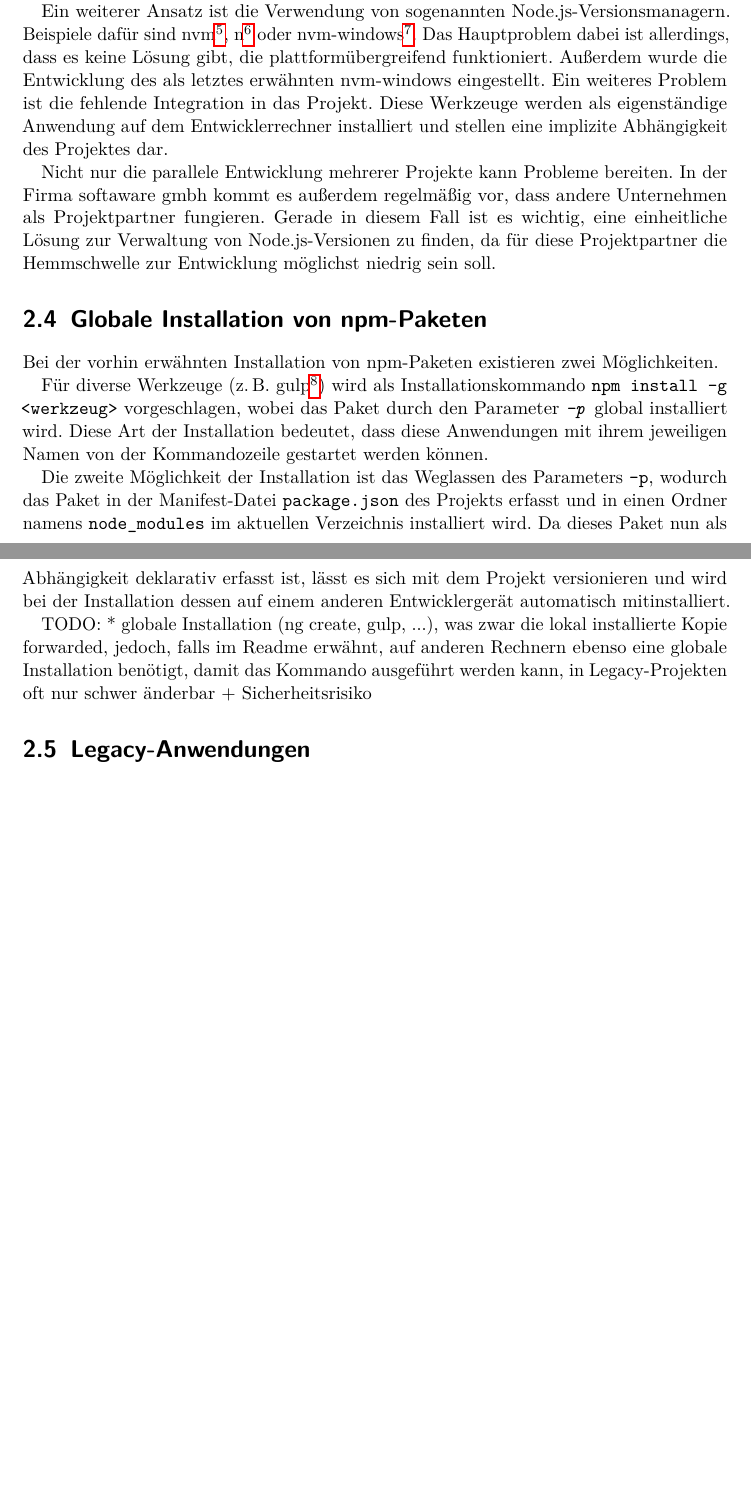
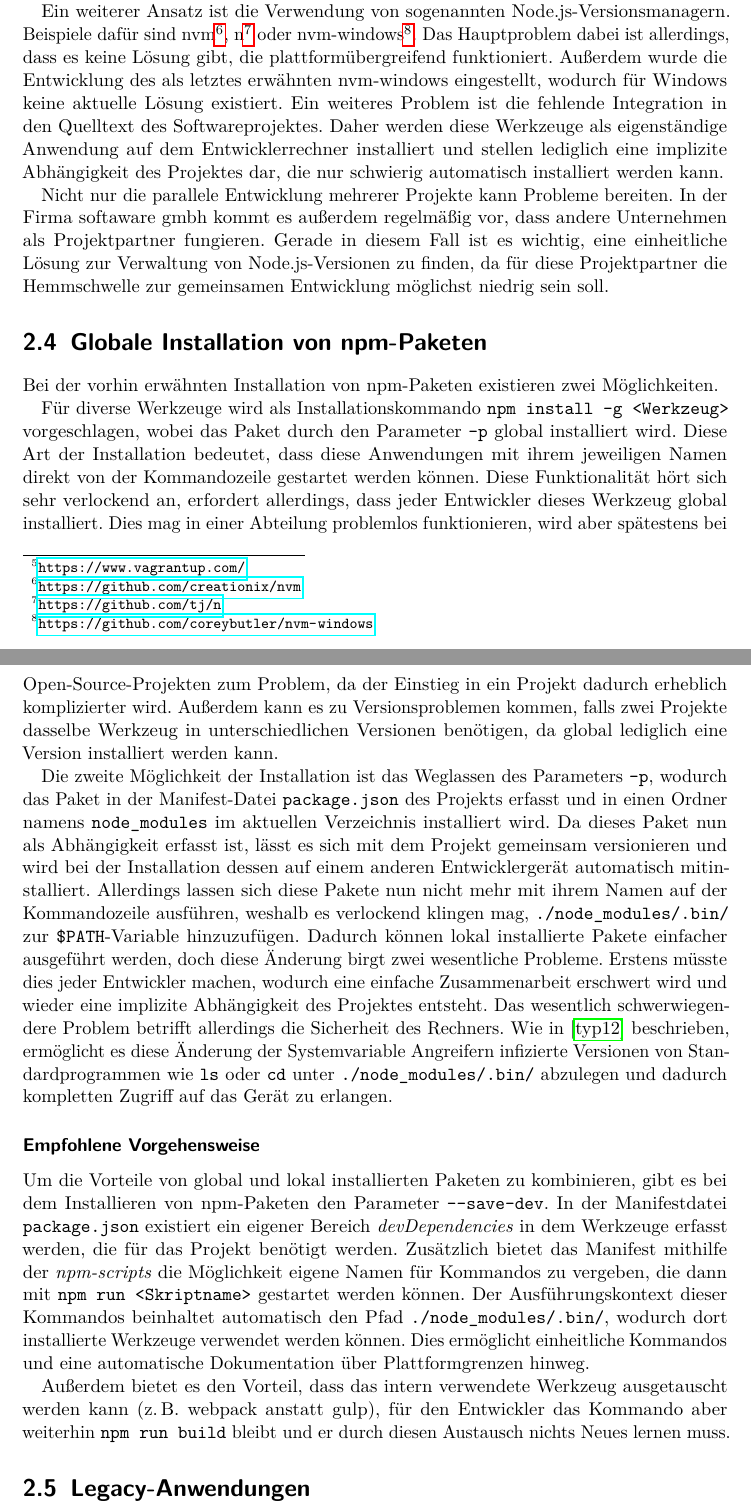
Before and after one commit to bemayr/sebsc-ba, a LaTeX thesis (practical-part/thesis.tex, which reads practical-part/chapters/problemstellung.tex): two parts of pages 10 and 11 of 18, joined at a grey line, cut so that both start at the same text, the shorter picture padded with empty space. Compiled offline with pdfLaTeX.

Commit message:
more content

```diff
--- a/practical-part/chapters/problemstellung.tex
+++ b/practical-part/chapters/problemstellung.tex
@@ -98,29 +96,45 @@ Vagrant ist ein Werkzeug zur automatischen Verwaltung von virtuellen Maschinen u
-Eine virtuelle Maschine benötigt erhebliche Ressourcen, wenn keine grafische Oberfläche benötigt wird, ist dieser Ansatz nur schwer zu rechtfertigen.
+Ein Lösungsansatz dafür ist die Verwendung von Vagrant\footnote{\url{https://www.vagrantup.com/}}.
+Vagrant ist ein Werkzeug zur automatischen Verwaltung von virtuellen Maschinen und ermöglicht dadurch die deklarative Beschreibung von Entwicklerrechnern.
+Diese Beschreibung kann mitversioniert werden, wodurch eine konsistente Arbeitsumgebung entsteht.
+Eine virtuelle Maschine benötigt allerdings erhebliche Ressourcen, wodurch es, wenn keine grafische Oberfläche benötigt wird, bessere Lösungsansätze gibt.
 
 Ein weiterer Ansatz ist die Verwendung von sogenannten Node.js-Versionsmanagern.
 Beispiele dafür sind nvm\footnote{\url{https://github.com/creationix/nvm}}, n\footnote{\url{https://github.com/tj/n}} oder nvm-windows\footnote{\url{https://github.com/coreybutler/nvm-windows}}.
 Das Hauptproblem dabei ist allerdings, dass es keine Lösung gibt, die plattformübergreifend funktioniert.
-Außerdem wurde die Entwicklung des als letztes erwähnten nvm-windows eingestellt.
-Ein weiteres Problem ist die fehlende Integration in das Projekt.
-Diese Werkzeuge werden als eigenständige Anwendung auf dem Entwicklerrechner installiert und stellen eine implizite Abhängigkeit des Projektes dar.
+Außerdem wurde die Entwicklung des als letztes erwähnten nvm-windows eingestellt, wodurch für Windows keine aktuelle Lösung existiert.
+Ein weiteres Problem ist die fehlende Integration in den Quelltext des Softwareprojektes.
+Daher werden diese Werkzeuge als eigenständige Anwendung auf dem Entwicklerrechner installiert und stellen lediglich eine implizite Abhängigkeit des Projektes dar, die nur schwierig automatisch installiert werden kann.
 
 Nicht nur die parallele Entwicklung mehrerer Projekte kann Probleme bereiten.
 In der Firma softaware gmbh kommt es außerdem regelmäßig vor, dass andere Unternehmen als Projektpartner fungieren.
-Gerade in diesem Fall ist es wichtig, eine einheitliche Lösung zur Verwaltung von Node.js-Versionen zu finden, da für diese Projektpartner die Hemmschwelle zur Entwicklung möglichst niedrig sein soll.
+Gerade in diesem Fall ist es wichtig, eine einheitliche Lösung zur Verwaltung von Node.js-Versionen zu finden, da für diese Projektpartner die Hemmschwelle zur gemeinsamen Entwicklung möglichst niedrig sein soll.
 
 
 \section{Globale Installation von npm-Paketen}
 Bei der vorhin erwähnten Installation von npm-Paketen existieren zwei Möglichkeiten.
 
-Für diverse Werkzeuge (\zB gulp\footnote{\url{http://gulpjs.com/}}) wird als Installationskommando \texttt{npm install -g <werkzeug>} vorgeschlagen, wobei das Paket durch den Parameter \emph{\texttt{-p}} global installiert wird.
-Diese Art der Installation bedeutet, dass diese Anwendungen mit ihrem jeweiligen Namen von der Kommandozeile gestartet werden können.
+Für diverse Werkzeuge wird als Installationskommando \verb|npm install -g <Werkzeug>| vorgeschlagen, wobei das Paket durch den Parameter \verb|-p| global installiert wird.
+Diese Art der Installation bedeutet, dass diese Anwendungen mit ihrem jeweiligen Namen direkt von der Kommandozeile gestartet werden können.
+Diese Funktionalität hört sich sehr verlockend an, erfordert allerdings, dass jeder Entwickler dieses Werkzeug global installiert.
+Dies mag in einer Abteilung problemlos funktionieren, wird aber spätestens bei Open-Source-Projekten zum Problem, da der Einstieg in ein Projekt dadurch erheblich komplizierter wird.
+Außerdem kann es zu Versionsproblemen kommen, falls zwei Projekte dasselbe Werkzeug in unterschiedlichen Versionen benötigen, da global lediglich eine Version installiert werden kann.
 
-Die zweite Möglichkeit der Installation ist das Weglassen des Parameters \texttt{-p}, wodurch das Paket in der Manifest-Datei \texttt{package.json} des Projekts erfasst und in einen Ordner namens \texttt{node\char`_modules} im aktuellen Verzeichnis installiert wird.
-Da dieses Paket nun als Abhängigkeit deklarativ erfasst ist, lässt es sich mit dem Projekt versionieren und wird bei der Installation dessen auf einem anderen Entwicklergerät automatisch mitinstalliert.
+Die zweite Möglichkeit der Installation ist das Weglassen des Parameters \verb|-p|, wodurch das Paket in der Manifest-Datei \verb|package.json| des Projekts erfasst und in einen Ordner namens \verb|node_modules| im aktuellen Verzeichnis installiert wird.
+Da dieses Paket nun als Abhängigkeit erfasst ist, lässt es sich mit dem Projekt gemeinsam versionieren und wird bei der Installation dessen auf einem anderen Entwicklergerät automatisch mitinstalliert.
+Allerdings lassen sich diese Pakete nun nicht mehr mit ihrem Namen auf der Kommandozeile ausführen, weshalb es verlockend klingen mag, \verb|./node_modules/.bin/| zur \verb|$PATH|-Variable hinzuzufügen.
+Dadurch können lokal installierte Pakete einfacher ausgeführt werden, doch diese Änderung birgt zwei wesentliche Probleme.
+Erstens müsste dies jeder Entwickler machen, wodurch eine einfache Zusammenarbeit erschwert wird und wieder eine implizite Abhängigkeit des Projektes entsteht.
+Das wesentlich schwerwiegendere Problem betrifft allerdings die Sicherheit des Rechners.
+Wie in \autocite{stackoverflow:nodemodules-hack:online} beschrieben, ermöglicht es diese Änderung der Systemvariable Angreifern infizierte Versionen von Standardprogrammen wie \verb|ls| oder \verb|cd| unter \verb|./node_modules/.bin/| abzulegen und dadurch kompletten Zugriff auf das Gerät zu erlangen.
 
-TODO:
-* globale Installation (ng create, gulp, ...), was zwar die lokal installierte Kopie forwarded, jedoch, falls im Readme erwähnt, auf anderen Rechnern ebenso eine globale Installation benötigt, damit das Kommando ausgeführt werden kann, in Legacy-Projekten oft nur schwer änderbar + Sicherheitsrisiko
-% - https://stackoverflow.com/questions/9679932/how-to-use-package-installed-locally-in-node-modules#comment33532258_9683472
+\subsubsection{Empfohlene Vorgehensweise}
+Um die Vorteile von global und lokal installierten Paketen zu kombinieren, gibt es bei dem Installieren von npm-Paketen den Parameter \verb|--save-dev|.
+In der Manifestdatei \verb|package.json| existiert ein eigener Bereich \emph{devDependencies} in dem Werkzeuge erfasst werden, die für das Projekt benötigt werden.
+Zusätzlich bietet das Manifest mithilfe der \emph{npm-scripts} die Möglichkeit eigene Namen für Kommandos zu vergeben, die dann mit \verb|npm run <Skriptname>| gestartet werden können.
+Der Ausführungskontext dieser Kommandos beinhaltet automatisch den Pfad \verb|./node_modules/.bin/|, wodurch dort installierte Werkzeuge verwendet werden können.
+Dies ermöglicht einheitliche Kommandos und eine automatische Dokumentation über Plattformgrenzen hinweg.
+
+Außerdem bietet es den Vorteil, dass das intern verwendete Werkzeug ausgetauscht werden kann (\zB webpack anstatt gulp), für den Entwickler das Kommando aber weiterhin \verb|npm run build| bleibt und er durch diesen Austausch nichts Neues lernen muss.
 
 
 \section{Legacy-Anwendungen}
--- a/practical-part/thesis.tex
+++ b/practical-part/thesis.tex
@@ -46,6 +46,9 @@
 %%% ----- graphics ----- %%%
 \usepackage{graphicx}
 
+%%% ----- fix underscore problems ------ %%%
+\usepackage[strings]{underscore}
+
 %%% ----- custom commands ----- %%%
 % - circled numbers (http://tex.stackexchange.com/a/7045)
 \usepackage{tikz}
```
Also changed, not shown: practical-part/literatur.bib (+9 -0 lines), practical-part/chapters/problemstellung.tex (12 more changed lines), practical-part/thesis.tex (1 more changed lines).
